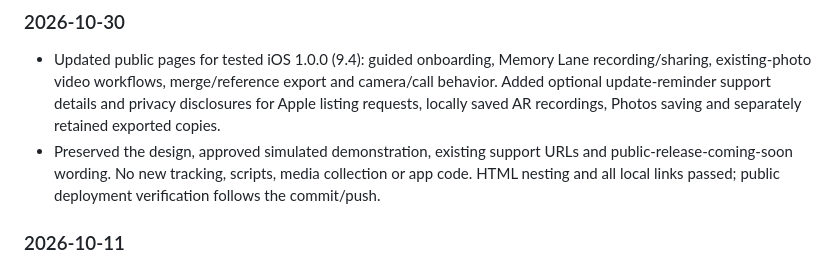
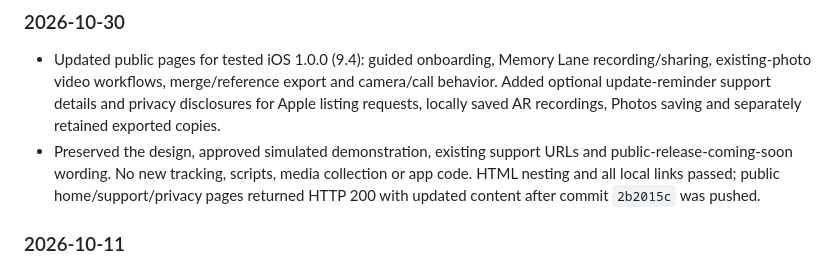
Before and after one commit to Datta-Lohith/memories-website, a Markdown page: README.md, the part around the change. Drawn GitHub-style.

Commit message:
Record verified website deployment for 9.4

```diff
--- a/README.md
+++ b/README.md
@@ -68,7 +68,7 @@ Public GitHub Issues is the owner-selected contact channel. Reports are visible
 ### 2026-10-30
 
 - Updated public pages for tested iOS 1.0.0 (9.4): guided onboarding, Memory Lane recording/sharing, existing-photo video workflows, merge/reference export and camera/call behavior. Added optional update-reminder support details and privacy disclosures for Apple listing requests, locally saved AR recordings, Photos saving and separately retained exported copies.
-- Preserved the design, approved simulated demonstration, existing support URLs and public-release-coming-soon wording. No new tracking, scripts, media collection or app code. HTML nesting and all local links passed; public deployment verification follows the commit/push.
+- Preserved the design, approved simulated demonstration, existing support URLs and public-release-coming-soon wording. No new tracking, scripts, media collection or app code. HTML nesting and all local links passed; public home/support/privacy pages returned HTTP 200 with updated content after commit `2b2015c` was pushed.
 
 ### 2026-10-11
 
```
